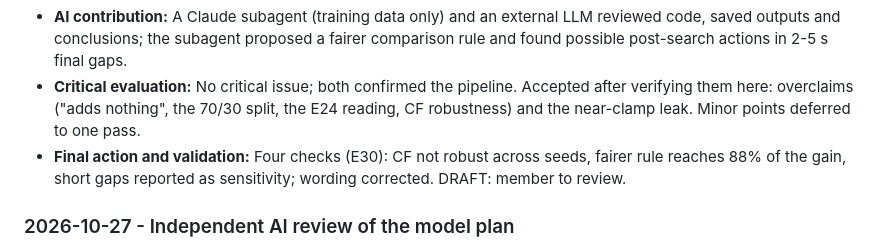
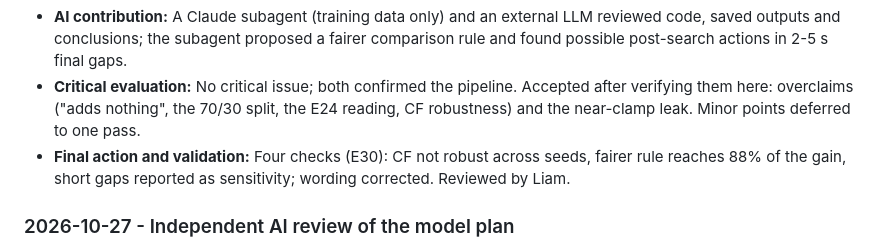
Before and after one commit to liamkunert/BT4222-group17-jdsearch, a Markdown page: AI_LOG.md, the part around the change. Rendered like a GitHub page.

Commit message:
docs: confirm AI log entry for the LambdaMART reviews
Co-Authored-By: Claude Opus 5.5 <noreply@anthropic.com>

```diff
--- a/AI_LOG.md
+++ b/AI_LOG.md
@@ -33,7 +33,7 @@ This log records only meaningful AI-assisted technical decisions that may be use
 - **Objective:** Check E14-E24 for leakage, evaluation problems and overclaims before the neural models and the report.
 - **AI contribution:** A Claude subagent (training data only) and an external LLM reviewed code, saved outputs and conclusions; the subagent proposed a fairer comparison rule and found possible post-search actions in 2-5 s final gaps.
 - **Critical evaluation:** No critical issue; both confirmed the pipeline. Accepted after verifying them here: overclaims ("adds nothing", the 70/30 split, the E24 reading, CF robustness) and the near-clamp leak. Minor points deferred to one pass.
-- **Final action and validation:** Four checks (E30): CF not robust across seeds, fairer rule reaches 88% of the gain, short gaps reported as sensitivity; wording corrected. DRAFT: member to review.
+- **Final action and validation:** Four checks (E30): CF not robust across seeds, fairer rule reaches 88% of the gain, short gaps reported as sensitivity; wording corrected. Reviewed by Liam.
 
 ### 2026-10-27 - Independent AI review of the model plan
 
```
